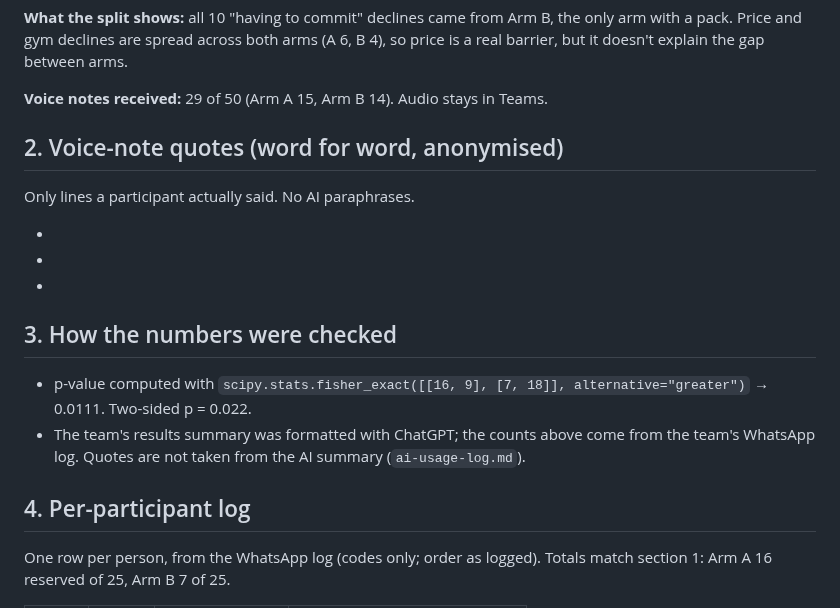
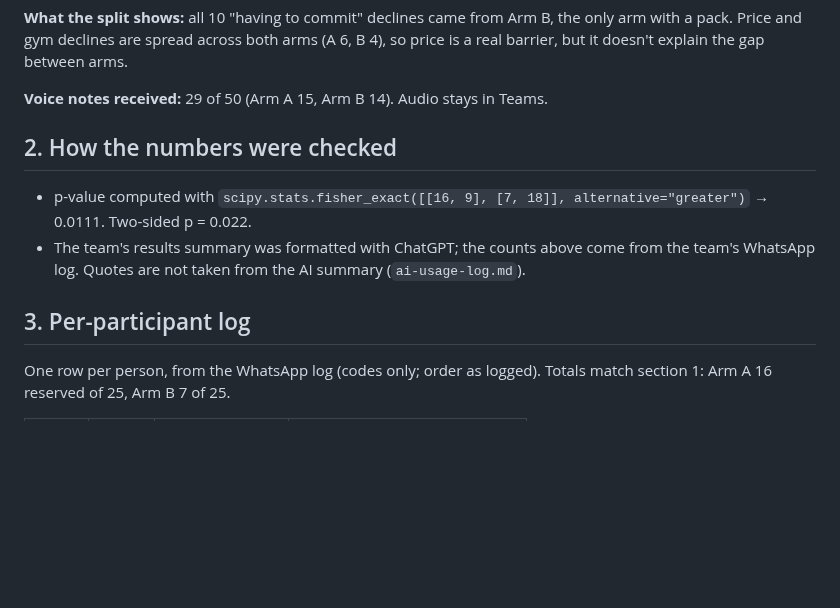
Before and after one commit to marianaserranoc/Rapid_prototyping, a Markdown page: evidence-log/ab-test-results.md, the part around the change. Drawn GitHub-style; blank space fills up the shorter version.

Commit message:
Reorganize sections in AB test results document

```diff
--- a/evidence-log/ab-test-results.md
+++ b/evidence-log/ab-test-results.md
@@ -33,17 +33,12 @@
 
 **Voice notes received:** 29 of 50 (Arm A 15, Arm B 14). Audio stays in Teams.
 
-## 2. Voice-note quotes (word for word, anonymised)
-Only lines a participant actually said. No AI paraphrases.
-- [code, arm, reserved Y/N]: "…"
-- [code, arm, reserved Y/N]: "…"
-- [code, arm, reserved Y/N]: "…"
 
-## 3. How the numbers were checked
+## 2. How the numbers were checked
 - p-value computed with `scipy.stats.fisher_exact([[16, 9], [7, 18]], alternative="greater")` → 0.0111. Two-sided p = 0.022.
 - The team's results summary was formatted with ChatGPT; the counts above come from the team's WhatsApp log. Quotes are not taken from the AI summary (`ai-usage-log.md`).
 
-## 4. Per-participant log
+## 3. Per-participant log
 One row per person, from the WhatsApp log (codes only; order as logged). Totals match section 1: Arm A 16 reserved of 25, Arm B 7 of 25.
 
 | Code | Arm | Reserved (Y/N) | Main reason if not |
```
